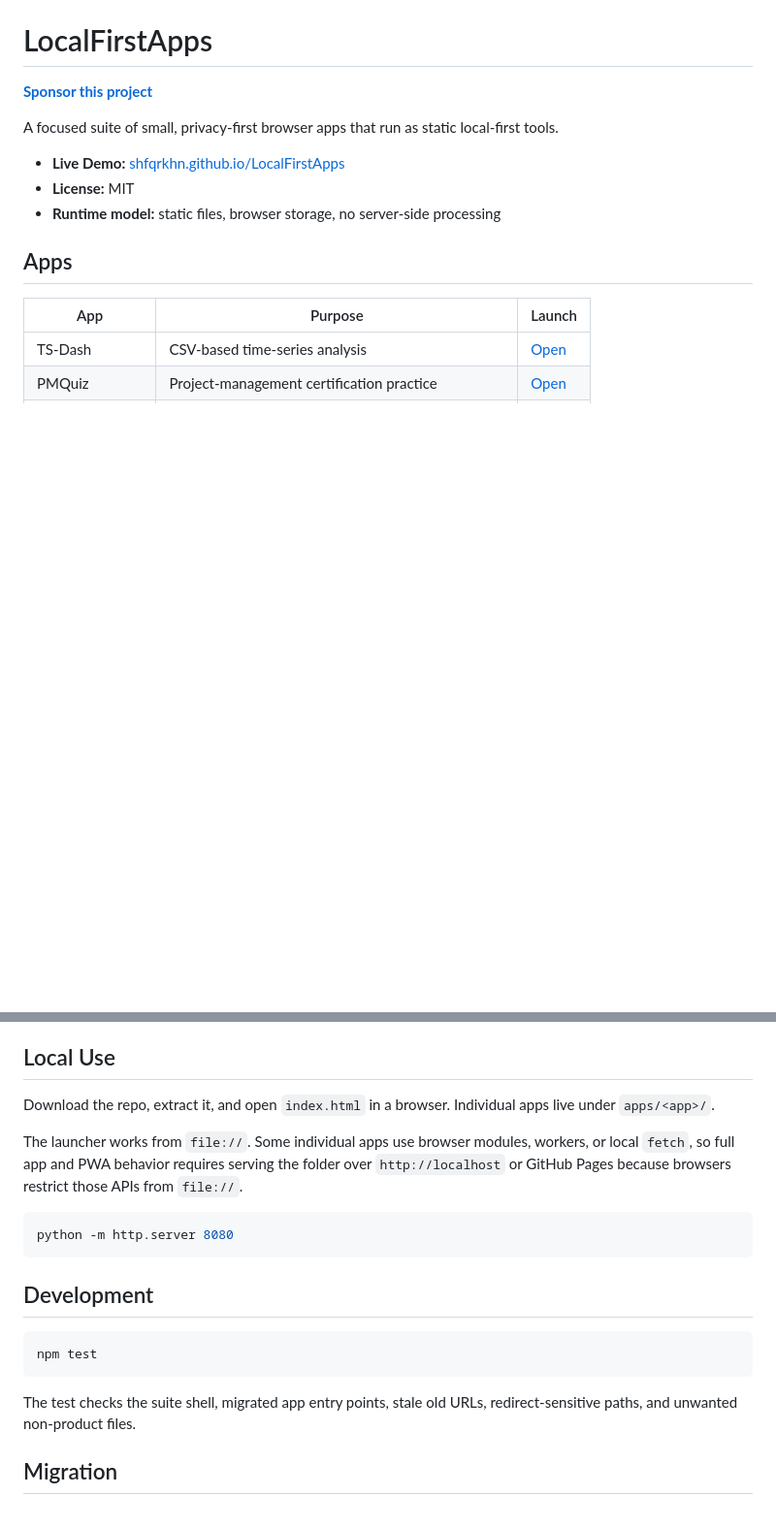
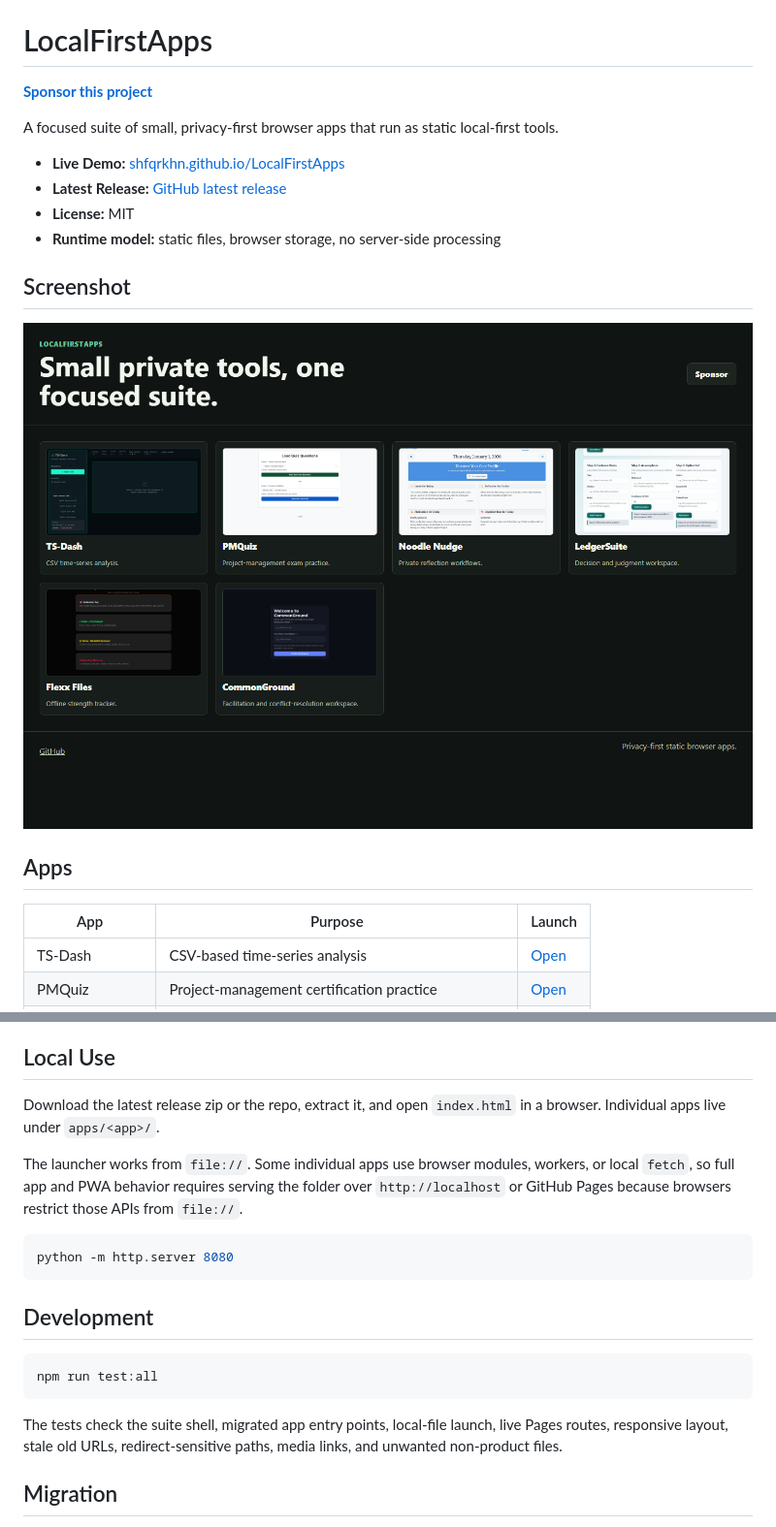
Before and after one commit to shfqrkhn/LocalFirstApps, a Markdown page: README.md, 2 parts joined by grey strips. Shown: that part at 97% size. Rendered like a GitHub page; pictures changed too: screenshot.png (added); blank space fills up the shorter version.

Commit message:
Improve LocalFirstApps adoption surface

````diff
--- a/README.md
+++ b/README.md
@@ -5,8 +5,13 @@
 A focused suite of small, privacy-first browser apps that run as static local-first tools.
 
 - **Live Demo:** [shfqrkhn.github.io/LocalFirstApps](https://shfqrkhn.github.io/LocalFirstApps/)
+- **Latest Release:** [GitHub latest release](https://github.com/shfqrkhn/LocalFirstApps/releases/latest)
 - **License:** MIT
 - **Runtime model:** static files, browser storage, no server-side processing
+
+## Screenshot
+
+![LocalFirstApps suite launcher](./screenshot.png)
 
 ## Apps
 
@@ -35,7 +40,7 @@ The apps are static browser apps. Data stays in the browser unless a specific ap
 
 ## Local Use
 
-Download the repo, extract it, and open `index.html` in a browser. Individual apps live under `apps/<app>/`.
+Download the latest release zip or the repo, extract it, and open `index.html` in a browser. Individual apps live under `apps/<app>/`.
 
 The launcher works from `file://`. Some individual apps use browser modules, workers, or local `fetch`, so full app and PWA behavior requires serving the folder over `http://localhost` or GitHub Pages because browsers restrict those APIs from `file://`.
 
@@ -46,10 +51,10 @@ python -m http.server 8080
 ## Development
 
 ```bash
-npm test
+npm run test:all
 ```
 
-The test checks the suite shell, migrated app entry points, stale old URLs, redirect-sensitive paths, and unwanted non-product files.
+The tests check the suite shell, migrated app entry points, local-file launch, live Pages routes, responsive layout, stale old URLs, redirect-sensitive paths, media links, and unwanted non-product files.
 
 ## Migration
 
````
Also changed, not shown: 2 other files.
